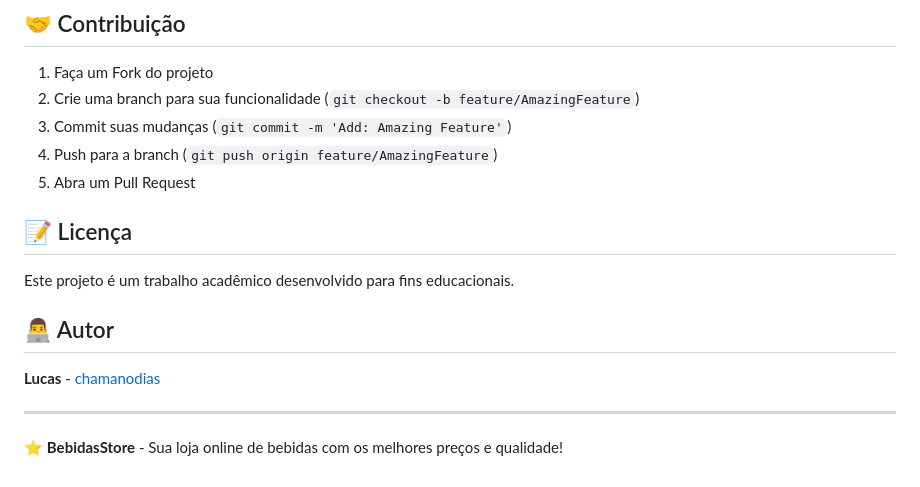
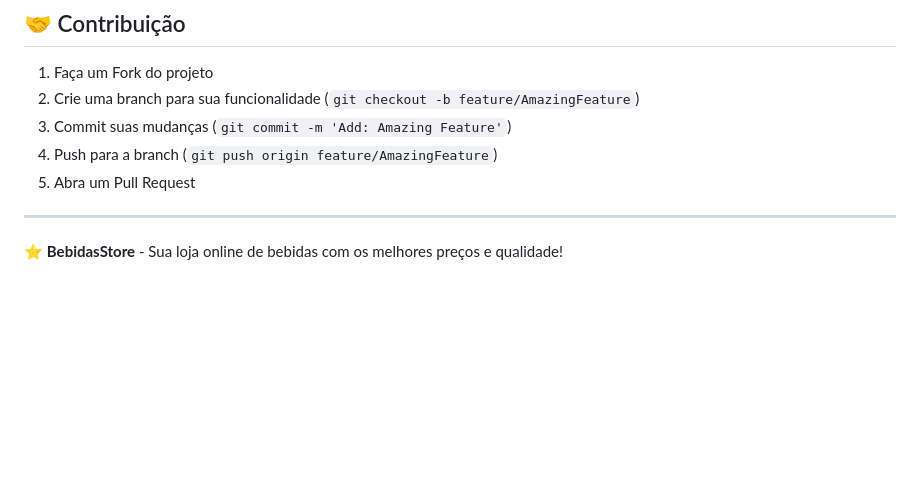
Before and after one commit to chamanodias/bebidasstore, a Markdown page: README.md, the part around the change. GitHub-like rendering; blank space fills up the shorter version.

```diff
--- a/README.md
+++ b/README.md
@@ -473,13 +473,9 @@ https://github.com/chamanodias/bebidasstore/issues
 4. Push para a branch (`git push origin feature/AmazingFeature`)
 5. Abra um Pull Request
 
-## 📝 Licença
 
-Este projeto é um trabalho acadêmico desenvolvido para fins educacionais.
 
-## 👨‍💻 Autor
 
-**Lucas** - [chamanodias](https://github.com/chamanodias)
 
 ---
 
```
